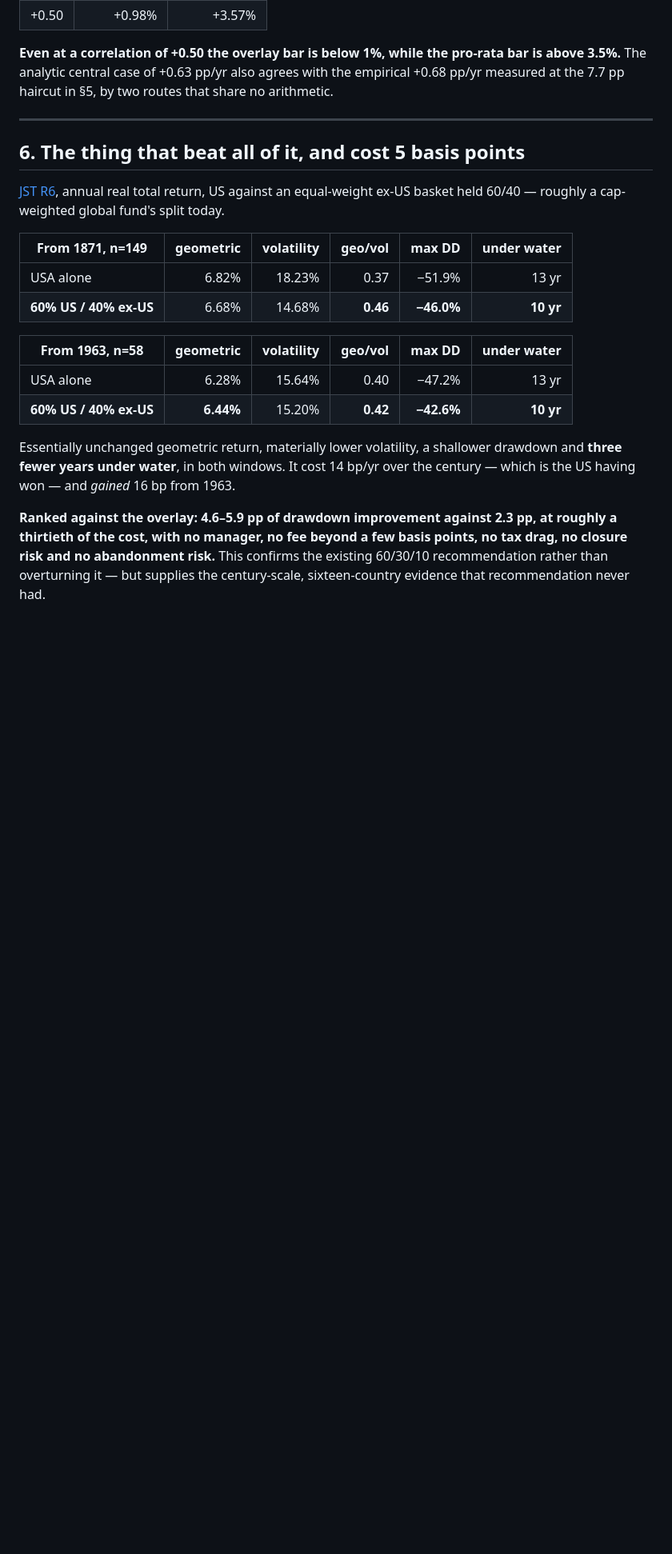
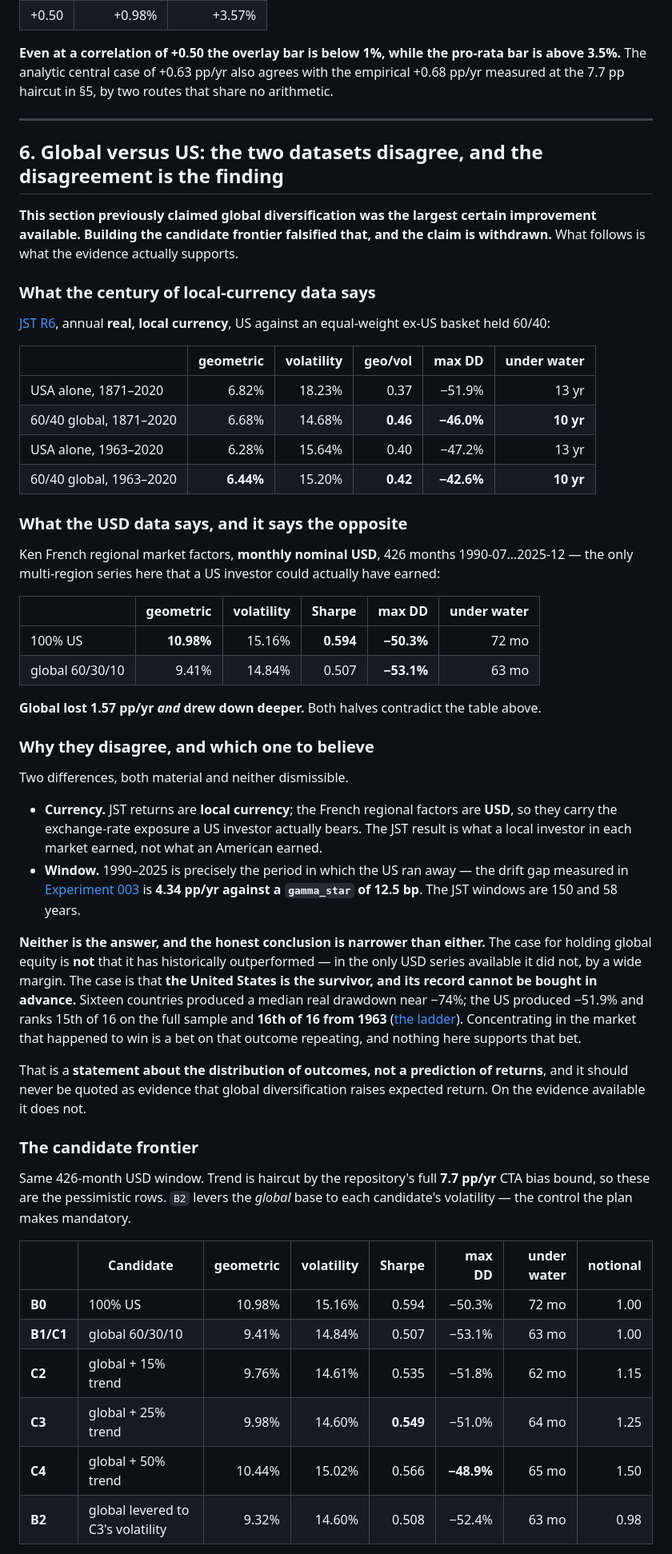
Before and after one commit to FlanaganSe/kelly-portfolios, a Markdown page: docs/research/capital-efficiency-and-breadth.md, the part around one of its changes. Shown at 80% size. Rendered like a GitHub page; blank space fills up the shorter version.

Commit message:
research: building the frontier falsified my own claim about global equity
The page said global diversification was the largest certain improvement available --
4.6 to 5.9 pp of drawdown for five basis points. Constructing the candidate frontier on
Ken French's regional market factors killed it.

Monthly nominal USD, 426 months 1990-07..2025-12, the only multi-region series a US
investor could actually have earned:

    100% US            geo 10.98%  vol 15.16%  Sharpe 0.594  maxDD -50.3%
    global 60/30/10    geo  9.41%  vol 14.84%  Sharpe 0.507  maxDD -53.1%

Global lost 1.57 pp/yr AND drew down deeper. Both halves contradict the JST table the
claim was built on. Two differences explain it and neither is dismissible: JST is
local currency while the French regional factors are USD and carry the FX a US
investor actually bears; and 1990-2025 is the window in which the US ran away, at a
measured drift gap of 4.34 pp/yr against a gamma_star of 12.5 bp.

The claim is withdrawn and replaced with the narrower one the evidence supports: the
case for global equity is not that it raises expected return -- on the only USD
evidence here it does not -- but that the United States is the survivor and its record
cannot be bought in advance. Sixteen countries produced a median real drawdown near
-74%; the US ranks 15th of 16, and 16th of 16 from 1963. That is a statement about the
distribution of outcomes, not a prediction of returns, and it must never be quoted as
evidence that diversifying raises expected return.

The frontier itself is now in the page, with the leverage-matched control the plan
requires. C3 (global + 25% trend, haircut by the full 7.7 pp/yr CTA bias bound) beats
global levered to its own volatility by 0.041 of Sharpe at identical volatility --
which is the test that separates breadth from beta, and it passes. It contributes
+0.57 pp/yr and 2.1 pp of drawdown.

Every candidate trails 100% US on this window. That is true, it is the window in which
the US won, and it is why B0 is not the only benchmark.

Co-Authored-By: Claude Opus 5 (1M context) <noreply@anthropic.com>

```diff
--- a/docs/research/capital-efficiency-and-breadth.md
+++ b/docs/research/capital-efficiency-and-breadth.md
@@ -266,27 +269,72 @@ above 3.5%.** The analytic central case of +0.63 pp/yr also agrees with the empi
 
 ---
 
-## 6. The thing that beat all of it, and cost 5 basis points
+## 6. Global versus US: the two datasets disagree, and the disagreement is the finding
 
-[JST R6](evidence-base.md), annual real total return, US against an equal-weight ex-US
-basket held 60/40 — roughly a cap-weighted global fund's split today.
+**This section previously claimed global diversification was the largest certain
+improvement available. Building the candidate frontier falsified that, and the claim is
+withdrawn.** What follows is what the evidence actually supports.
 
-| From 1871, n=149 | geometric | volatility | geo/vol | max DD | under water |
+### What the century of local-currency data says
+
+[JST R6](evidence-base.md), annual **real, local currency**, US against an equal-weight
+ex-US basket held 60/40:
+
+| | geometric | volatility | geo/vol | max DD | under water |
 | --- | ---: | ---: | ---: | ---: | ---: |
-| USA alone | 6.82% | 18.23% | 0.37 | −51.9% | 13 yr |
-| **60% US / 40% ex-US** | 6.68% | 14.68% | **0.46** | **−46.0%** | **10 yr** |
+| USA alone, 1871–2020 | 6.82% | 18.23% | 0.37 | −51.9% | 13 yr |
+| 60/40 global, 1871–2020 | 6.68% | 14.68% | **0.46** | **−46.0%** | **10 yr** |
+| USA alone, 1963–2020 | 6.28% | 15.64% | 0.40 | −47.2% | 13 yr |
+| 60/40 global, 1963–2020 | **6.44%** | 15.20% | **0.42** | **−42.6%** | **10 yr** |
 
-| From 1963, n=58 | geometric | volatility | geo/vol | max DD | under water |
+### What the USD data says, and it says the opposite
+
+Ken French regional market factors, **monthly nominal USD**, 426 months 1990-07…2025-12 —
+the only multi-region series here that a US investor could actually have earned:
+
+| | geometric | volatility | Sharpe | max DD | under water |
 | --- | ---: | ---: | ---: | ---: | ---: |
-| USA alone | 6.28% | 15.64% | 0.40 | −47.2% | 13 yr |
-| **60% US / 40% ex-US** | **6.44%** | 15.20% | **0.42** | **−42.6%** | **10 yr** |
+| 100% US | **10.98%** | 15.16% | **0.594** | **−50.3%** | 72 mo |
+| global 60/30/10 | 9.41% | 14.84% | 0.507 | **−53.1%** | 63 mo |
 
-Essentially unchanged geometric return, materially lower volatility, a shallower drawdown
-and **three fewer years under water**, in both windows. It cost 14 bp/yr over the century —
-which is the US having won — and *gained* 16 bp from 1963.
+**Global lost 1.57 pp/yr *and* drew down deeper.** Both halves contradict the table above.
 
-**Ranked against the overlay: 4.6–5.9 pp of drawdown improvement against 2.3 pp, at roughly
-a thirtieth of the cost, with no manager, no fee beyond a few basis points, no tax drag, no
-closure risk and no abandonment risk.** This confirms the existing 60/30/10 recommendation
-rather than overturning it — but supplies the century-scale, sixteen-country evidence that
-recommendation never had.
+### Why they disagree, and which one to believe
+
+Two differences, both material and neither dismissible.
+
+- **Currency.** JST returns are **local currency**; the French regional factors are
+  **USD**, so they carry the exchange-rate exposure a US investor actually bears. The JST
+  result is what a local investor in each market earned, not what an American earned.
+- **Window.** 1990–2025 is precisely the period in which the US ran away — the drift gap
+  measured in [Experiment 003](rebalancing-policy.md) is **4.34 pp/yr against a
+  `gamma_star` of 12.5 bp**. The JST windows are 150 and 58 years.
+
+**Neither is the answer, and the honest conclusion is narrower than either.** The case for
+holding global equity is **not** that it has historically outperformed — in the only USD
+series available it did not, by a wide margin. The case is that **the United States is the
+survivor, and its record cannot be bought in advance.** Sixteen countries produced a median
+real drawdown near −74%; the US produced −51.9% and ranks 15th of 16 on the full sample and
+**16th of 16 from 1963** ([the ladder](setting-the-equity-share.md)). Concentrating in the
+market that happened to win is a bet on that outcome repeating, and nothing here supports
+that bet.
+
+That is a **statement about the distribution of outcomes, not a prediction of returns**, and
+it should never be quoted as evidence that global diversification raises expected return. On
+the evidence available it does not.
+
+### The candidate frontier
+
+Same 426-month USD window. Trend is haircut by the repository's full **7.7 pp/yr** CTA bias
+bound, so these are the pessimistic rows. `B2` levers the *global* base to each candidate's
+volatility — the control the plan makes mandatory.
+
+| | Candidate | geometric | volatility | Sharpe | max DD | under water | notional |
+| --- | --- | ---: | ---: | ---: | ---: | ---: | ---: |
+| **B0** | 100% US | 10.98% | 15.16% | 0.594 | −50.3% | 72 mo | 1.00 |
+| **B1/C1** | global 60/30/10 | 9.41% | 14.84% | 0.507 | −53.1% | 63 mo | 1.00 |
+| **C2** | global + 15% trend | 9.76% | 14.61% | 0.535 | −51.8% | 62 mo | 1.15 |
+| **C3** | global + 25% trend | 9.98% | 14.60% | **0.549** | −51.0% | 64 mo | 1.25 |
+| **C4** | global + 50% trend | 10.44% | 15.02% | 0.566 | **−48.9%** | 65 mo | 1.50 |
+| **B2** | global levered to C3's volatility | 9.32% | 14.60% | 0.508 | −52.4% | 63 mo | 0.98 |
+
```
Also changed, not shown: other parts of docs/research/capital-efficiency-and-breadth.md (+17 -6 lines), docs/README.md (+4 -3 lines).
